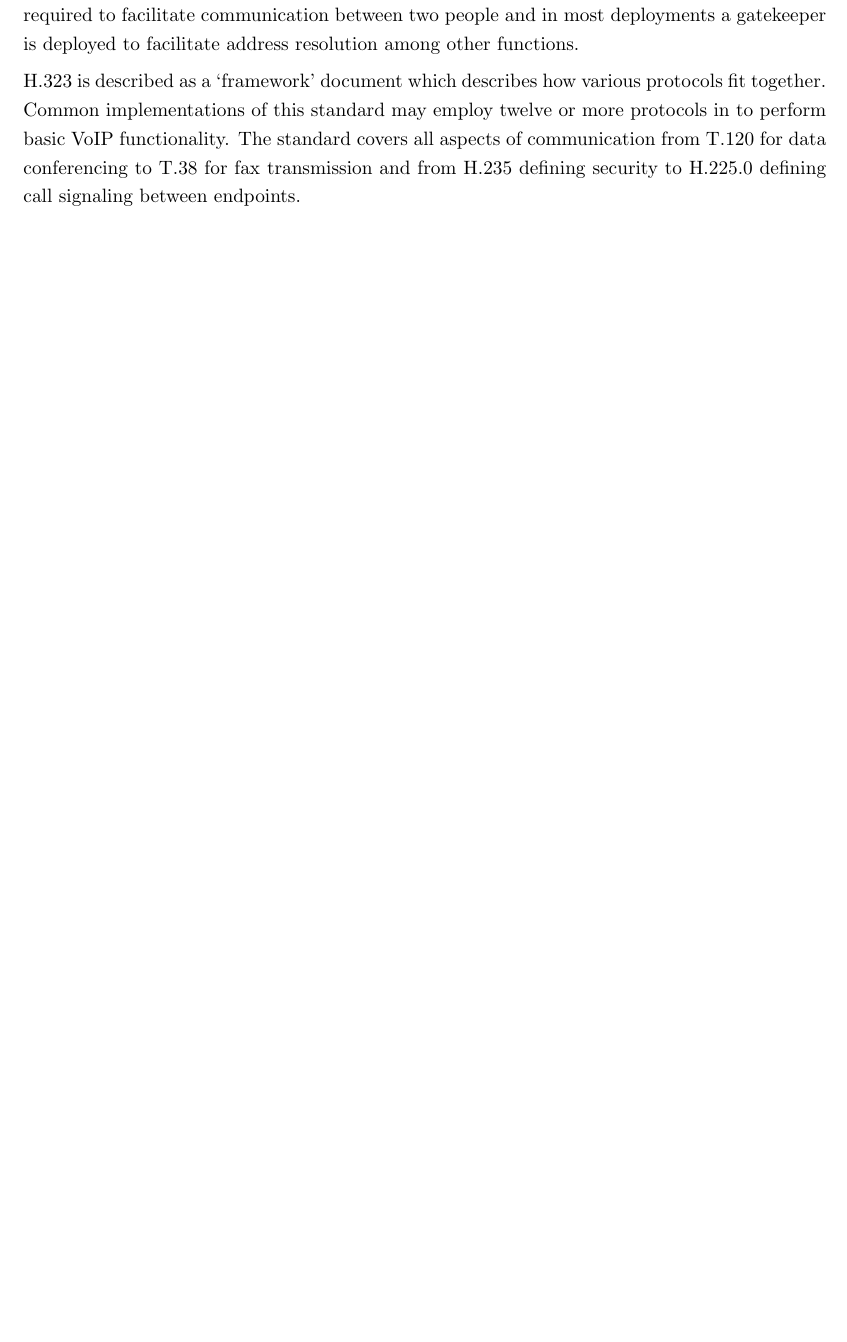
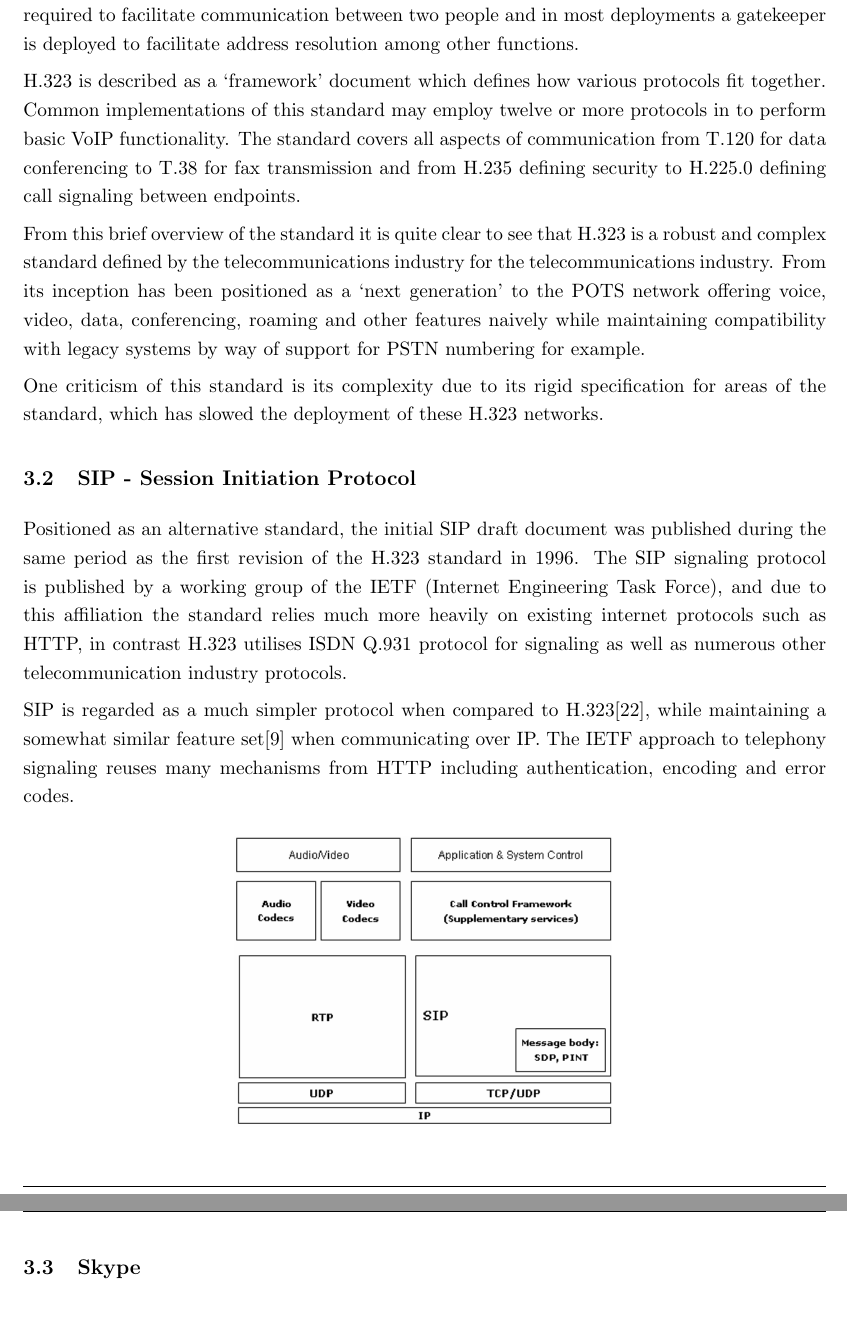
Before and after one commit to johnflan/Telecommunications-Project, a LaTeX document (report.tex, which reads protocol_breakdown.tex): part of page 6 of 7 before the commit and two parts of pages 6 and 7 of 11 after it, the two joined at a grey line, cut so that both start at the same text, the shorter picture padded with empty space. Compiled offline with pdfLaTeX.

Commit message:
more additions

```diff
--- a/protocol_breakdown.tex
+++ b/protocol_breakdown.tex
@@ -21,4 +21,19 @@ The standard consists of a number of classes of components, below is a breakdown
 
 While all of the elements described above are not required, at minimum two terminals are required to facilitate communication between two people and in most deployments a gatekeeper is deployed to facilitate address resolution among other functions.
 
-H.323 is described as a ‘framework’ document which describes how various protocols fit together. Common implementations of this standard may employ twelve or more protocols in to perform basic VoIP functionality. The standard covers all aspects of communication from T.120 for data conferencing to T.38 for fax transmission and from H.235 defining security to H.225.0 defining call signaling between endpoints.
+H.323 is described as a ‘framework’ document which defines how various protocols fit together. Common implementations of this standard may employ twelve or more protocols in to perform basic VoIP functionality. The standard covers all aspects of communication from T.120 for data conferencing to T.38 for fax transmission and from H.235 defining security to H.225.0 defining call signaling between endpoints.
+
+From this brief overview of the standard it is quite clear to see that H.323 is a robust and complex standard defined by the telecommunications industry for the telecommunications industry. From its inception has been positioned as a ‘next generation’ to the POTS network offering voice, video, data, conferencing, roaming and other features naively while maintaining compatibility with legacy systems by way of support for PSTN numbering for example.
+
+One criticism of this standard is its complexity due to its rigid specification for areas of the standard, which has slowed the deployment of these H.323 networks.
+
+\subsection{SIP - Session Initiation Protocol}
+Positioned as an alternative standard, the initial SIP draft document was published during the same period as the first revision of the H.323 standard in 1996. The SIP signaling protocol is published by a working group of the IETF (Internet Engineering Task Force), and due to this affiliation the standard relies much more heavily on existing internet protocols such as HTTP, in contrast H.323 utilises ISDN Q.931 protocol for signaling as well as numerous other telecommunication industry protocols.
+
+SIP is regarded as a much simpler protocol when compared to H.323\cite{paper:miroslavvozna}, while maintaining a somewhat similar feature set\cite{paper:SchulzrinnRosenber} when communicating over IP.  The IETF approach to telephony signaling reuses many mechanisms from HTTP including authentication, encoding and error codes.
+
+\begin{center}
+	\includegraphics[width=3in]{images/sip_protocol_suite.png}
+\end{center}
+
+\subsection{Skype}
```
Also changed, not shown: references.bib (+17 -7 lines), report.tex (+3 -0 lines), images/sip_protocol_suite.png (added).
